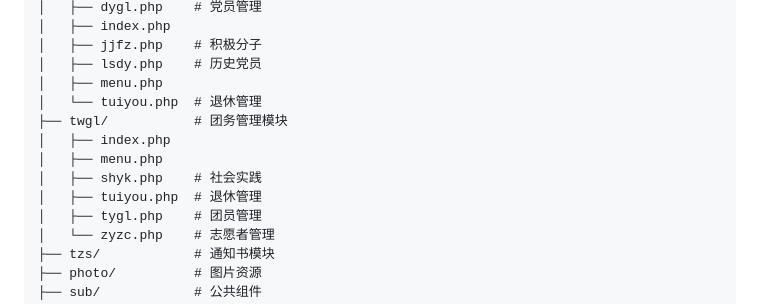
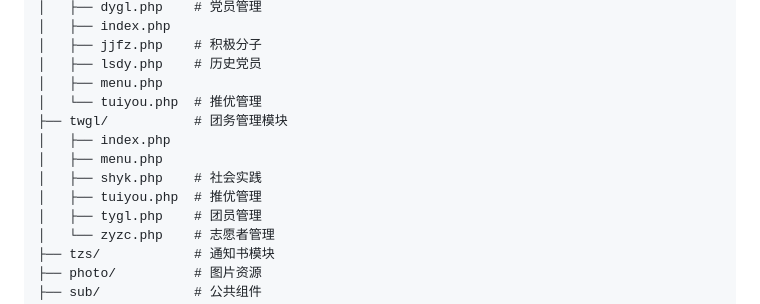
Before and after one commit to AmaTsumeAkira/PartyLeagueMS, a Markdown page: README.md, the part around the change. Drawn GitHub-style.

```diff
--- a/README.md
+++ b/README.md
@@ -169,12 +169,12 @@ WWW/
 │   ├── jjfz.php    # 积极分子
 │   ├── lsdy.php    # 历史党员
 │   ├── menu.php
-│   └── tuiyou.php  # 退休管理
+│   └── tuiyou.php  # 推优管理
 ├── twgl/           # 团务管理模块
 │   ├── index.php
 │   ├── menu.php
 │   ├── shyk.php    # 社会实践
-│   ├── tuiyou.php  # 退休管理
+│   ├── tuiyou.php  # 推优管理
 │   ├── tygl.php    # 团员管理
 │   └── zyzc.php    # 志愿者管理
 ├── tzs/            # 通知书模块
```
